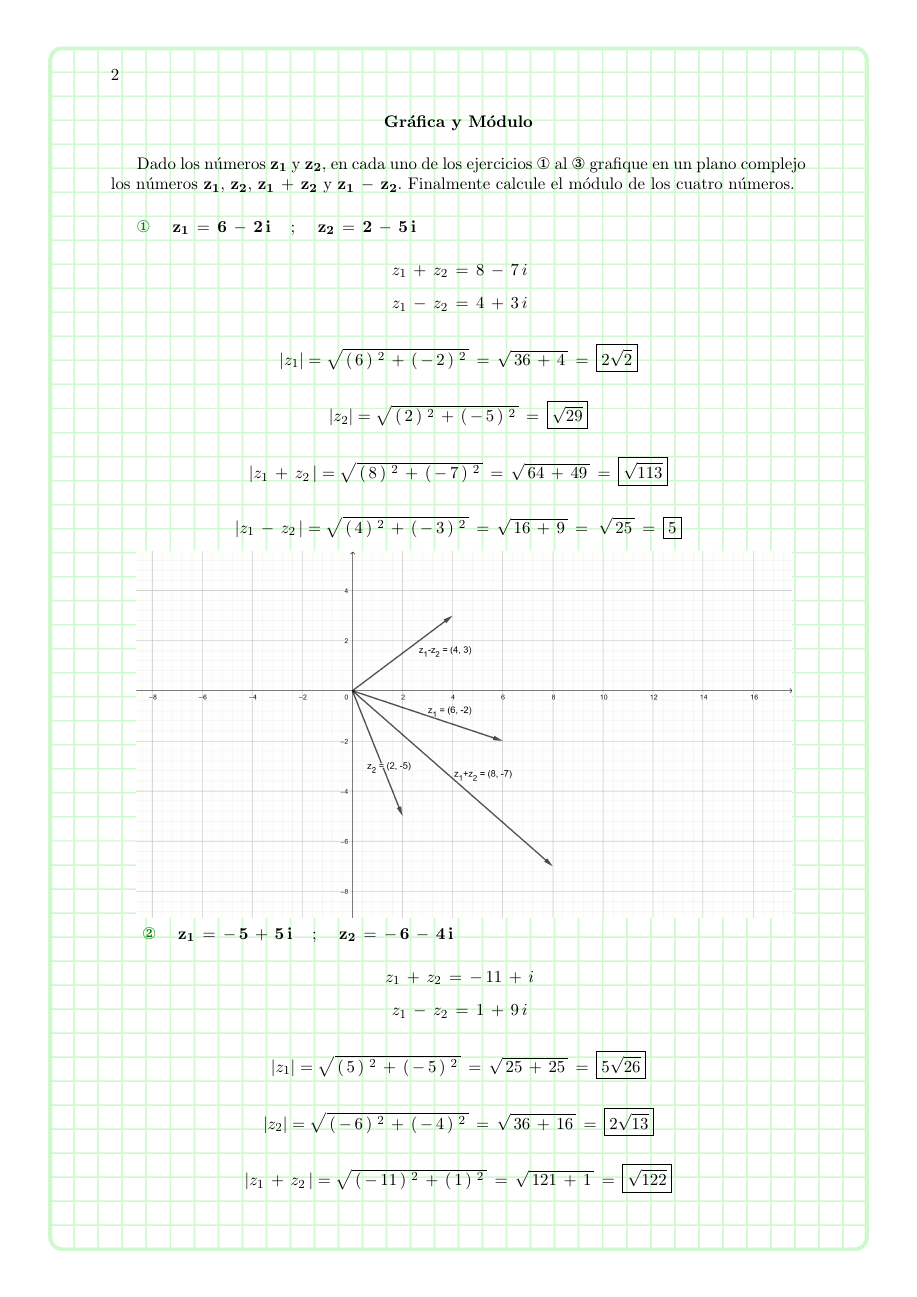
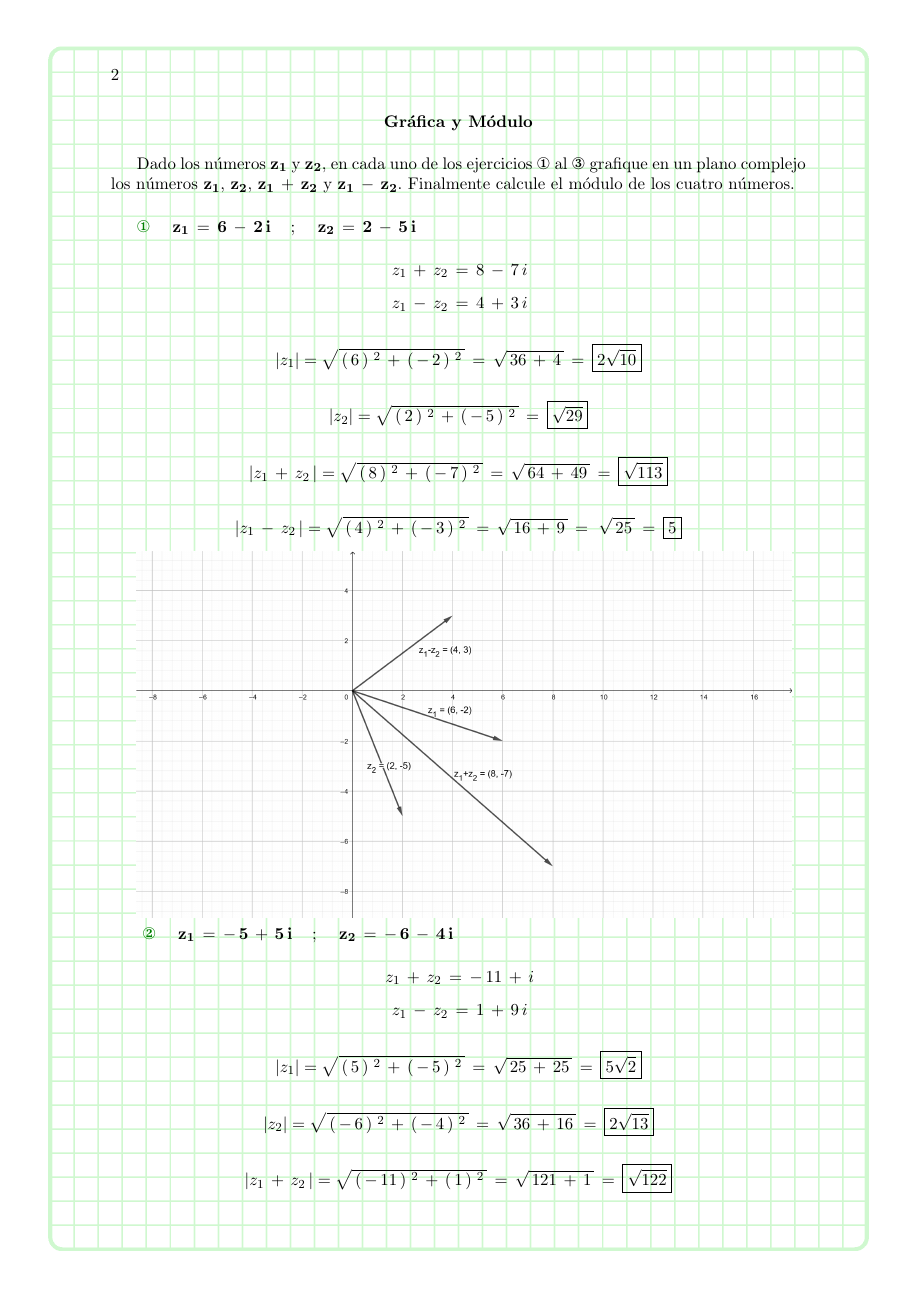
Before and after one commit to JohanSogamoso/Talleres-Matematicas-Especiales-Latex, a LaTeX book (taller 1.tex): page 2 of 5. Compiled offline with pdfLaTeX.

Commit message:
Update taller 1.tex

```diff
--- a/taller 1.tex
+++ b/taller 1.tex
@@ -114,7 +114,7 @@ Dado los números $\bf{z_{1}}$ y $\bf{z_{2}}$, en cada uno de los ejercicios \di
 $$\,{z_1}\,+\,{z_2}\,=\,8\,-\,7\,i$$
 $$\,{z_1}\,-\,{z_2}\,=\,4\,+\,3\,i$$
 
-$$\abs{z_1} = \sqrt{\,(\,6\,)\,^{\,2}\,+\,(\,-\,2\,)\,^{\,2}\,}\,=\,\sqrt{\,36\,+\,4\,}\,=\,\boxed{2\sqrt{2}}$$
+$$\abs{z_1} = \sqrt{\,(\,6\,)\,^{\,2}\,+\,(\,-\,2\,)\,^{\,2}\,}\,=\,\sqrt{\,36\,+\,4\,}\,=\,\boxed{2\sqrt{10}}$$
 
 $$\abs{z_2} = \sqrt{\,(\,2\,)\,^{\,2}\,+\,(\,-\,5\,)\,^{\,2}\,}\,=\,\boxed{\sqrt{29}}$$
 
@@ -130,7 +130,7 @@ $$\abs{z_1\,-\,{z_2}\,} = \sqrt{\,(\,4\,)\,^{\,2}\,+\,(\,-\,3\,)\,^{\,2}\,}\,=\,
 $$\,{z_1}\,+\,{z_2}\,=\,-\,11\,+\,i$$
 $$\,{z_1}\,-\,{z_2}\,=\,1\,+\,9\,i$$
 
-$$\abs{z_1} = \sqrt{\,(\,5\,)\,^{\,2}\,+\,(\,-\,5\,)\,^{\,2}\,}\,=\,\sqrt{\,25\,+\,25\,}\,=\,\boxed{5\sqrt{26}}$$
+$$\abs{z_1} = \sqrt{\,(\,5\,)\,^{\,2}\,+\,(\,-\,5\,)\,^{\,2}\,}\,=\,\sqrt{\,25\,+\,25\,}\,=\,\boxed{5\sqrt{2}}$$
 
 $$\abs{z_2} = \sqrt{\,(\,-\,6\,)\,^{\,2}\,+\,(\,-\,4\,)\,^{\,2}\,}\,=\,\sqrt{\,36\,+\,16\,}\,=\,\boxed{2\sqrt{13}}$$
 
```
